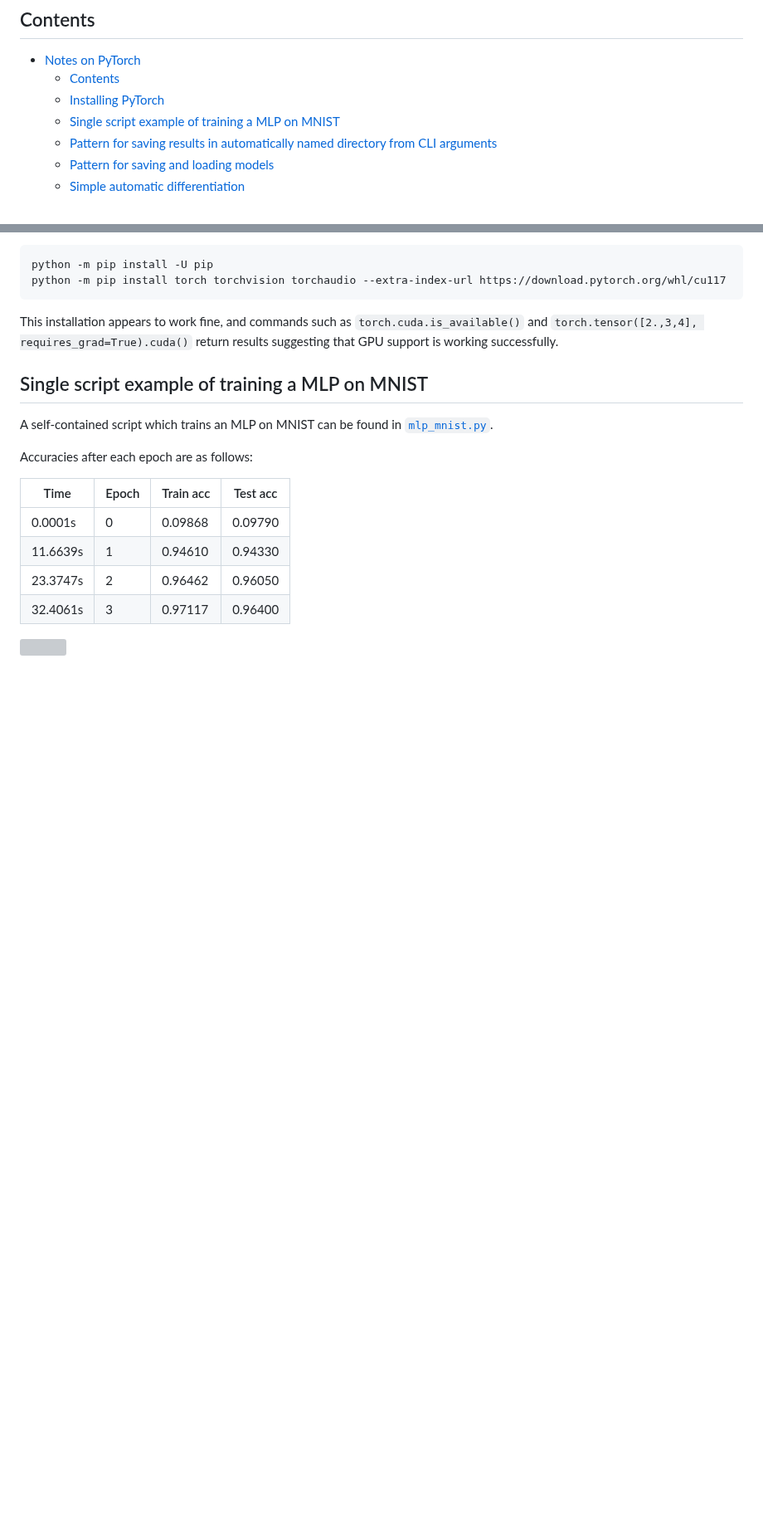
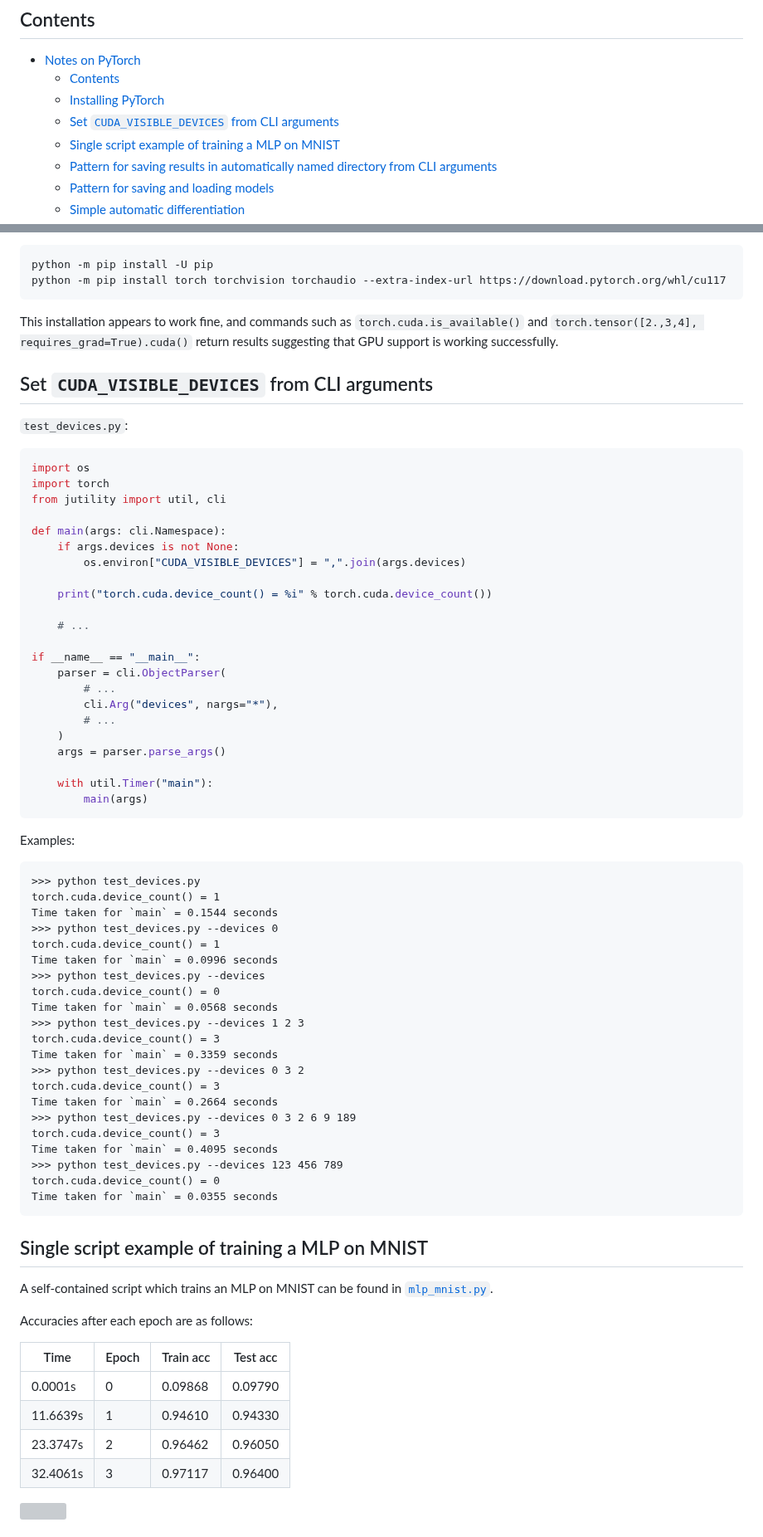
Before and after one commit to jakelevi1996/notes, a Markdown page: topics/pytorch/README.md, 2 parts joined by grey strips. Shown at 83% size. Drawn GitHub-style; blank space fills up the shorter version; grey boxes are pictures that could not be loaded.

Commit message:
Add section "Set `CUDA_VISIBLE_DEVICES` from CLI arguments"

````diff
--- a/topics/pytorch/README.md
+++ b/topics/pytorch/README.md
@@ -5,6 +5,7 @@
 - [Notes on PyTorch](#notes-on-pytorch)
   - [Contents](#contents)
   - [Installing PyTorch](#installing-pytorch)
+  - [Set `CUDA_VISIBLE_DEVICES` from CLI arguments](#set-cuda_visible_devices-from-cli-arguments)
   - [Single script example of training a MLP on MNIST](#single-script-example-of-training-a-mlp-on-mnist)
   - [Pattern for saving results in automatically named directory from CLI arguments](#pattern-for-saving-results-in-automatically-named-directory-from-cli-arguments)
   - [Pattern for saving and loading models](#pattern-for-saving-and-loading-models)
@@ -35,6 +36,61 @@ python -m pip install torch torchvision torchaudio --extra-index-url https://dow
 ```
 
 This installation appears to work fine, and commands such as `torch.cuda.is_available()` and `torch.tensor([2.,3,4], requires_grad=True).cuda()` return results suggesting that GPU support is working successfully.
+
+## Set `CUDA_VISIBLE_DEVICES` from CLI arguments
+
+`test_devices.py`:
+
+```python
+import os
+import torch
+from jutility import util, cli
+
+def main(args: cli.Namespace):
+    if args.devices is not None:
+        os.environ["CUDA_VISIBLE_DEVICES"] = ",".join(args.devices)
+
+    print("torch.cuda.device_count() = %i" % torch.cuda.device_count())
+
+    # ...
+
+if __name__ == "__main__":
+    parser = cli.ObjectParser(
+        # ...
+        cli.Arg("devices", nargs="*"),
+        # ...
+    )
+    args = parser.parse_args()
+
+    with util.Timer("main"):
+        main(args)
+```
+
+Examples:
+
+```
+>>> python test_devices.py
+torch.cuda.device_count() = 1
+Time taken for `main` = 0.1544 seconds
+>>> python test_devices.py --devices 0
+torch.cuda.device_count() = 1
+Time taken for `main` = 0.0996 seconds
+>>> python test_devices.py --devices
+torch.cuda.device_count() = 0
+Time taken for `main` = 0.0568 seconds
+>>> python test_devices.py --devices 1 2 3
+torch.cuda.device_count() = 3
+Time taken for `main` = 0.3359 seconds
+>>> python test_devices.py --devices 0 3 2
+torch.cuda.device_count() = 3
+Time taken for `main` = 0.2664 seconds
+>>> python test_devices.py --devices 0 3 2 6 9 189
+torch.cuda.device_count() = 3
+Time taken for `main` = 0.4095 seconds
+>>> python test_devices.py --devices 123 456 789
+torch.cuda.device_count() = 0
+Time taken for `main` = 0.0355 seconds
+```
 
 ## Single script example of training a MLP on MNIST
 
````
